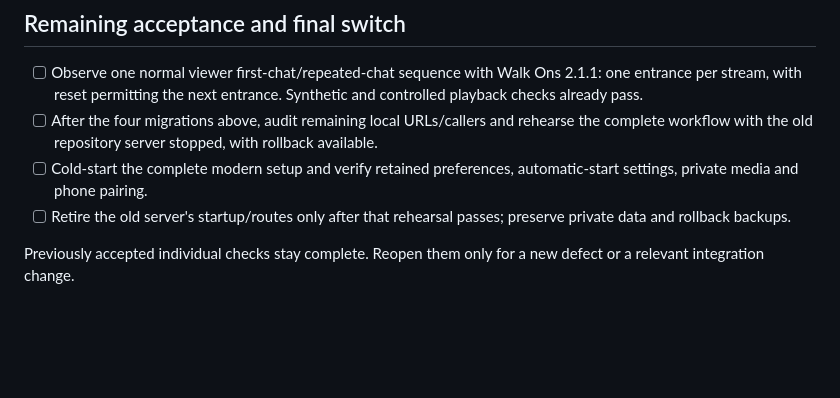
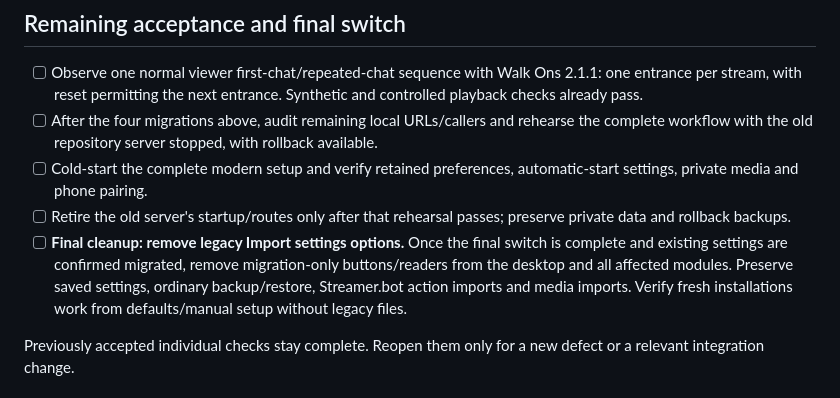
Before and after one commit to Sethani/StreamerCompanion, a Markdown page: docs/MODULE_CHECKLIST.md, the part around the change. GitHub-like rendering; blank space fills up the shorter version.

```diff
--- a/docs/MODULE_CHECKLIST.md
+++ b/docs/MODULE_CHECKLIST.md
@@ -40,6 +40,7 @@ Checked means the replacement is implemented and published/installed/imported as
 - [ ] After the four migrations above, audit remaining local URLs/callers and rehearse the complete workflow with the old repository server stopped, with rollback available.
 - [ ] Cold-start the complete modern setup and verify retained preferences, automatic-start settings, private media and phone pairing.
 - [ ] Retire the old server's startup/routes only after that rehearsal passes; preserve private data and rollback backups.
+- [ ] **Final cleanup: remove legacy Import settings options.** Once the final switch is complete and existing settings are confirmed migrated, remove migration-only buttons/readers from the desktop and all affected modules. Preserve saved settings, ordinary backup/restore, Streamer.bot action imports and media imports. Verify fresh installations work from defaults/manual setup without legacy files.
 
 Previously accepted individual checks stay complete. Reopen them only for a new defect or a relevant integration change.
 
```
Also changed, not shown: docs/switchover-feature-checklist.md (+1 -0 lines).
